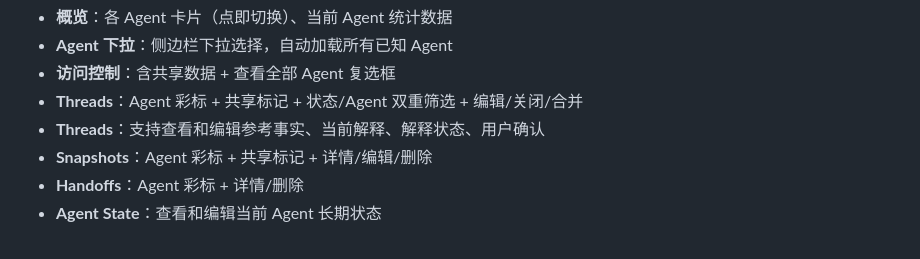
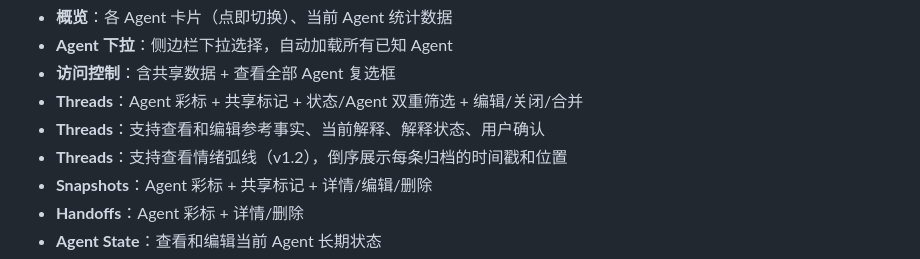
Before and after one commit to xiaomao361/continuity, a Markdown page: USAGE.md, the part around the change. Rendered like a GitHub page.

Commit message:
docs: USAGE.md Web 界面新增情绪弧线功能说明
Co-Authored-By: Claude <noreply@anthropic.com>

```diff
--- a/USAGE.md
+++ b/USAGE.md
@@ -275,6 +275,7 @@ conda run -n zhouwei python3 skills/continuity/server/app.py --port 8001
 - **访问控制**：含共享数据 + 查看全部 Agent 复选框
 - **Threads**：Agent 彩标 + 共享标记 + 状态/Agent 双重筛选 + 编辑/关闭/合并
 - **Threads**：支持查看和编辑参考事实、当前解释、解释状态、用户确认
+- **Threads**：支持查看情绪弧线（v1.2），倒序展示每条归档的时间戳和位置
 - **Snapshots**：Agent 彩标 + 共享标记 + 详情/编辑/删除
 - **Handoffs**：Agent 彩标 + 详情/删除
 - **Agent State**：查看和编辑当前 Agent 长期状态
```
